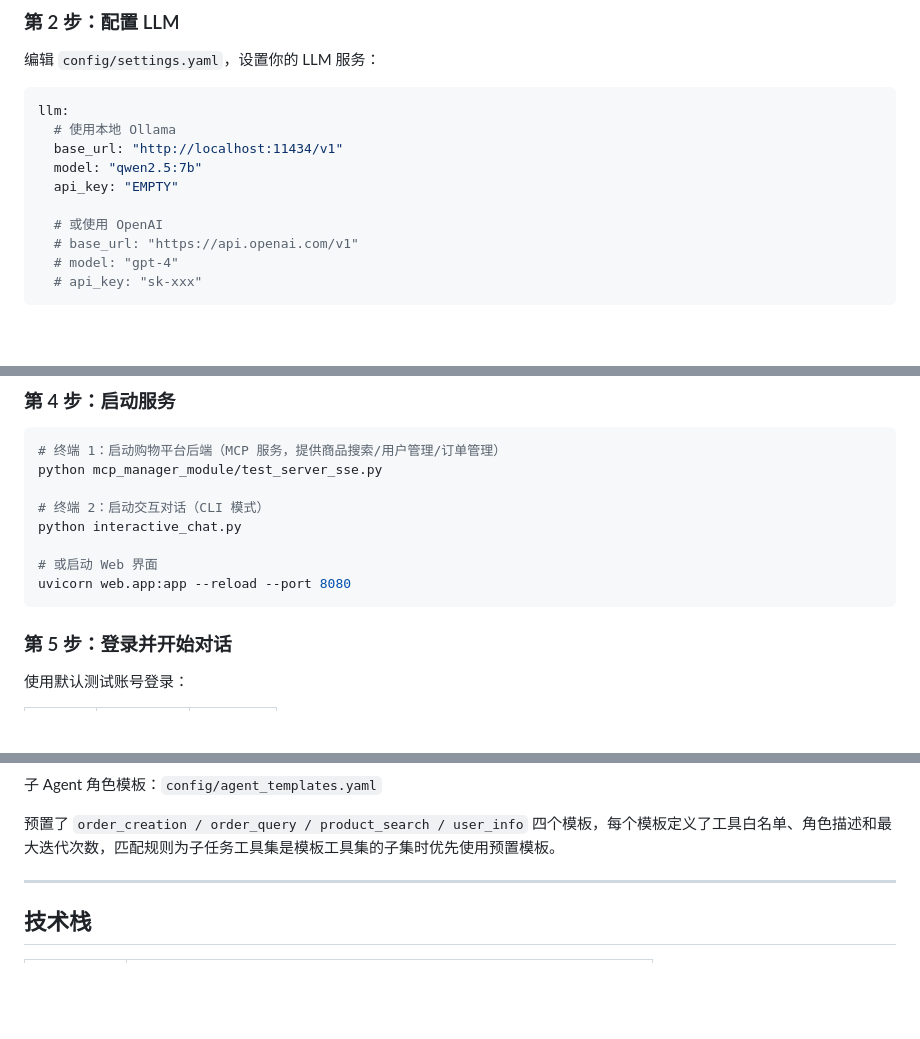
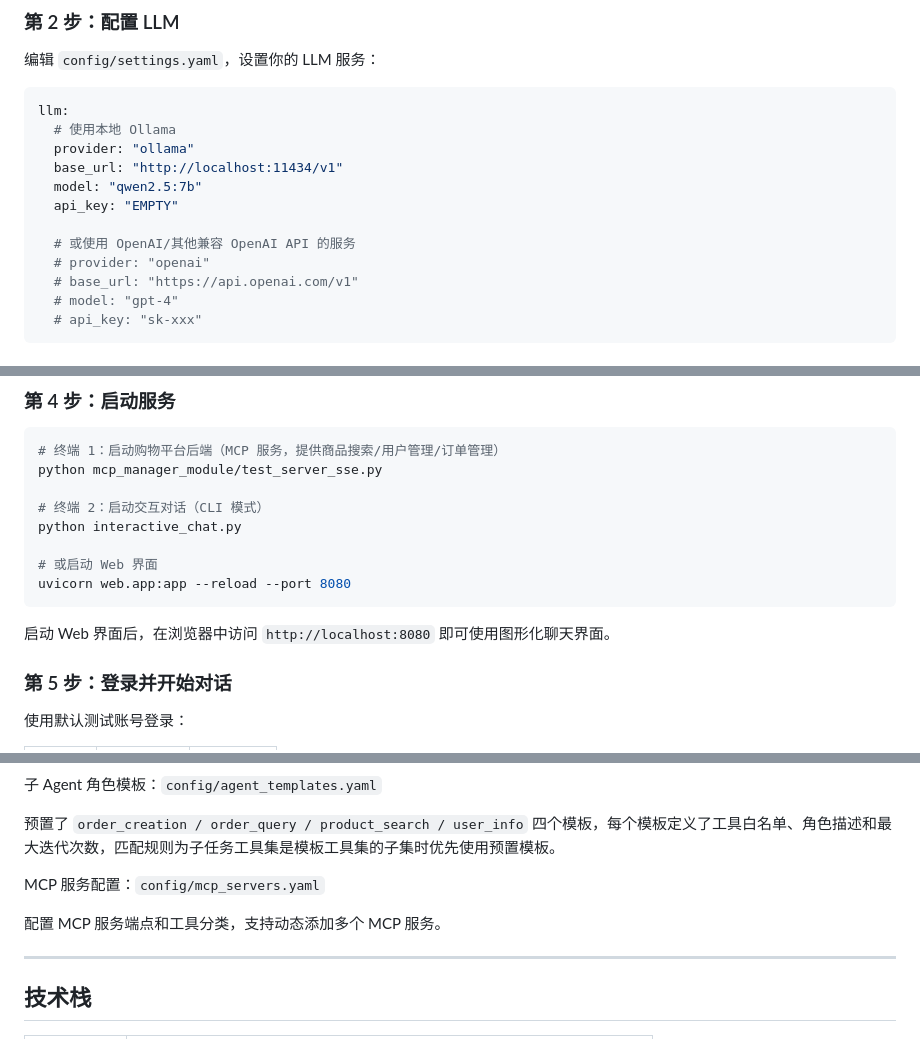
Before and after one commit to yokol-top/smartShopping, a Markdown page: README.md, 3 parts joined by grey strips. Drawn GitHub-style; blank space fills up the shorter version.

````diff
--- a/README.md
+++ b/README.md
@@ -483,11 +483,13 @@ pip install -r requirements.txt
 ```yaml
 llm:
   # 使用本地 Ollama
+  provider: "ollama"
   base_url: "http://localhost:11434/v1"
   model: "qwen2.5:7b"
   api_key: "EMPTY"
 
-  # 或使用 OpenAI
+  # 或使用 OpenAI/其他兼容 OpenAI API 的服务
+  # provider: "openai"
   # base_url: "https://api.openai.com/v1"
   # model: "gpt-4"
   # api_key: "sk-xxx"
@@ -516,6 +518,8 @@ python interactive_chat.py
 uvicorn web.app:app --reload --port 8080
 ```
 
+启动 Web 界面后，在浏览器中访问 `http://localhost:8080` 即可使用图形化聊天界面。
+
 ### 第 5 步：登录并开始对话
 
 使用默认测试账号登录：
@@ -723,6 +766,10 @@ smartShopping/
 子 Agent 角色模板：`config/agent_templates.yaml`
 
 预置了 `order_creation / order_query / product_search / user_info` 四个模板，每个模板定义了工具白名单、角色描述和最大迭代次数，匹配规则为子任务工具集是模板工具集的子集时优先使用预置模板。
+
+MCP 服务配置：`config/mcp_servers.yaml`
+
+配置 MCP 服务端点和工具分类，支持动态添加多个 MCP 服务。
 
 ---
 
````
Also changed, not shown: other parts of README.md (+54 -13 lines).
